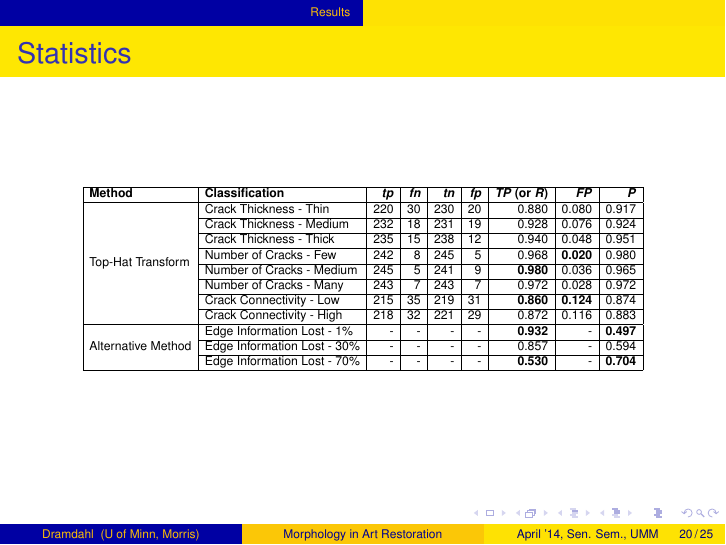
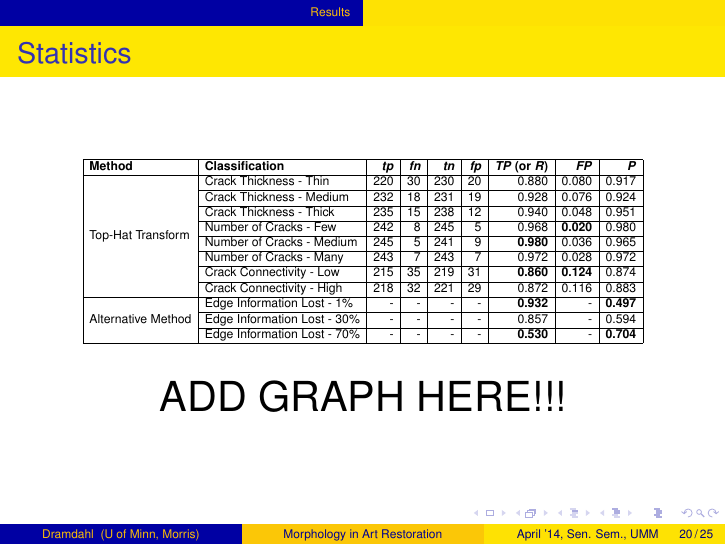
Before and after one commit to KirbieDramdahl/Senior-Seminar, LaTeX slides (LaTeX Presentation/presentation.tex): page 20 of 25. Compiled offline with pdfLaTeX.

Commit message:
Added Notes

```diff
--- a/LaTeX Presentation/presentation.tex
+++ b/LaTeX Presentation/presentation.tex
@@ -337,6 +337,9 @@ R = tp / (tp + fn)
 \end{tabular}
 }
 \end{table}
+\begin{center}
+\huge ADD GRAPH HERE!!!
+\end{center}
 \end{frame}
 
 \begin{frame}
```
Also changed, not shown: LaTeX Presentation/presentation.pdf, 2 other files.
